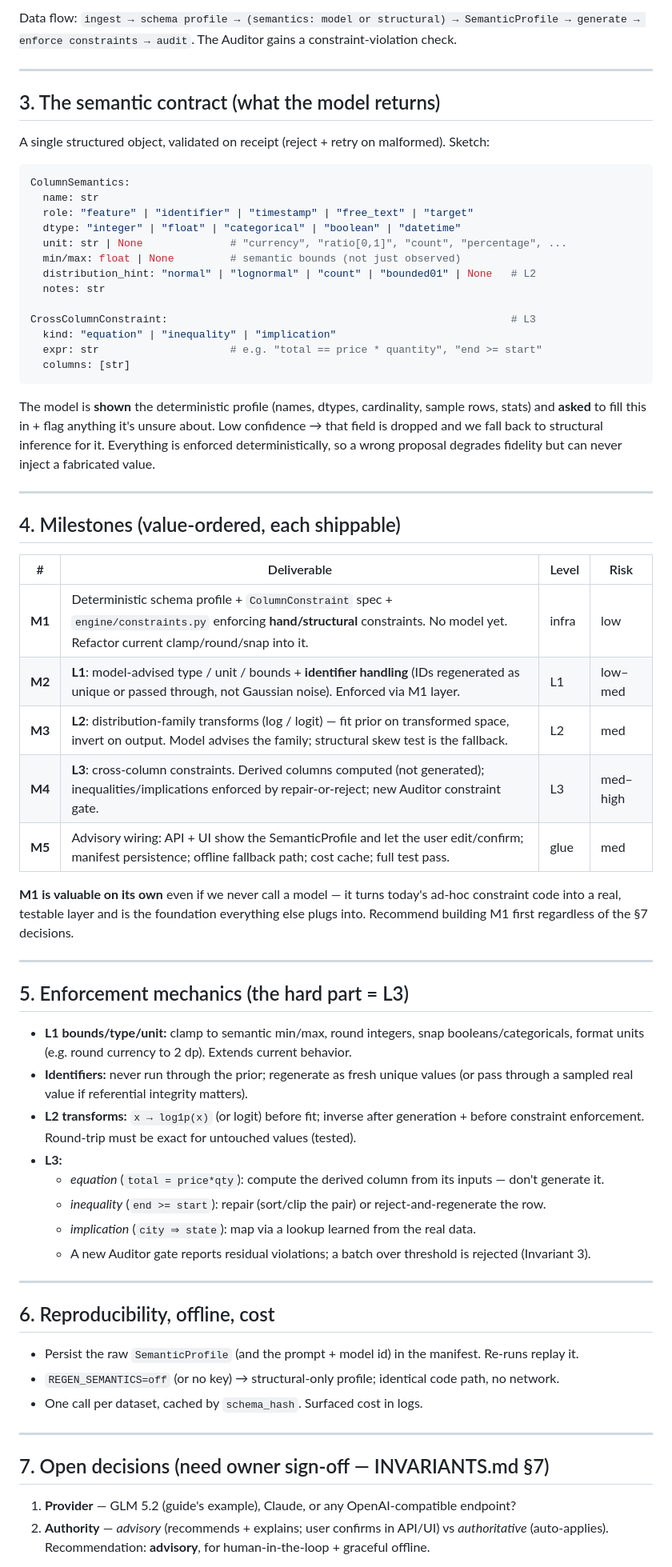
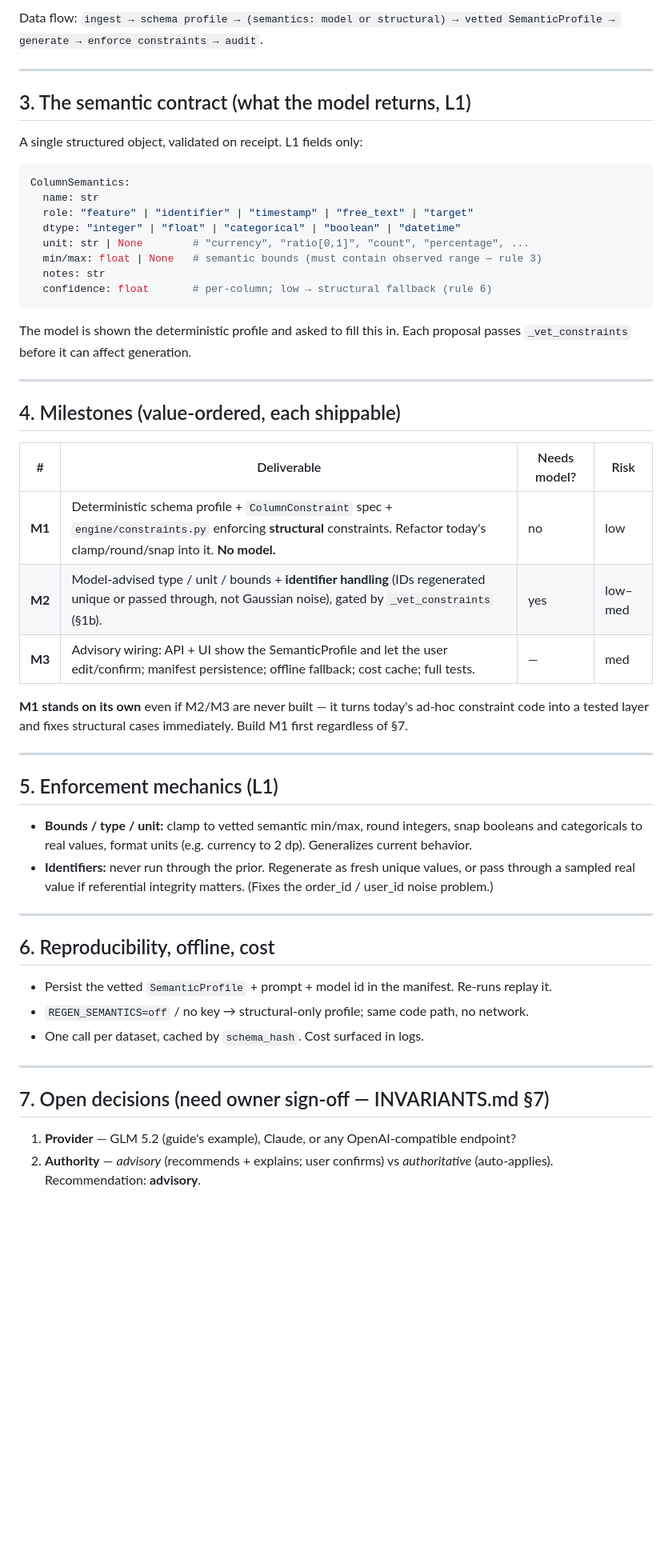
Before and after one commit to uz0000/regen-synth, a Markdown page: docs/SEMANTIC_FIDELITY_PLAN.md, the part around one of its changes. Shown at 80% size. Drawn GitHub-style; blank space fills up the shorter version.

````diff
--- a/docs/SEMANTIC_FIDELITY_PLAN.md
+++ b/docs/SEMANTIC_FIDELITY_PLAN.md
@@ -51,80 +90,63 @@ engine/prior, amplifier   Transforms (L2) applied here: fit on transformed space
 ```
 
-Data flow: `ingest → schema profile → (semantics: model or structural) → SemanticProfile →
-generate → enforce constraints → audit`. The Auditor gains a constraint-violation check.
+Data flow: `ingest → schema profile → (semantics: model or structural) → vetted SemanticProfile →
+generate → enforce constraints → audit`.
 
 ---
 
-## 3. The semantic contract (what the model returns)
+## 3. The semantic contract (what the model returns, L1)
 
-A single structured object, validated on receipt (reject + retry on malformed). Sketch:
+A single structured object, validated on receipt. L1 fields only:
 
 ```python
 ColumnSemantics:
   name: str
   role: "feature" | "identifier" | "timestamp" | "free_text" | "target"
   dtype: "integer" | "float" | "categorical" | "boolean" | "datetime"
-  unit: str | None              # "currency", "ratio[0,1]", "count", "percentage", ...
-  min/max: float | None         # semantic bounds (not just observed)
-  distribution_hint: "normal" | "lognormal" | "count" | "bounded01" | None   # L2
+  unit: str | None        # "currency", "ratio[0,1]", "count", "percentage", ...
+  min/max: float | None   # semantic bounds (must contain observed range — rule 3)
   notes: str
-
-CrossColumnConstraint:                                                       # L3
-  kind: "equation" | "inequality" | "implication"
-  expr: str                     # e.g. "total == price * quantity", "end >= start"
-  columns: [str]
+  confidence: float       # per-column; low → structural fallback (rule 6)
 ```
 
-The model is **shown** the deterministic profile (names, dtypes, cardinality, sample rows, stats)
-and **asked** to fill this in + flag anything it's unsure about. Low confidence → that field is
-dropped and we fall back to structural inference for it. Everything is enforced deterministically,
-so a wrong proposal degrades fidelity but can never inject a fabricated value.
+The model is shown the deterministic profile and asked to fill this in. Each proposal passes
+`_vet_constraints` before it can affect generation.
 
 ---
 
 ## 4. Milestones (value-ordered, each shippable)
 
-| # | Deliverable | Level | Risk |
-|---|-------------|-------|------|
-| **M1** | Deterministic schema profile + `ColumnConstraint` spec + `engine/constraints.py` enforcing **hand/structural** constraints. No model yet. Refactor current clamp/round/snap into it. | infra | low |
-| **M2** | **L1**: model-advised type / unit / bounds + **identifier handling** (IDs regenerated as unique or passed through, not Gaussian noise). Enforced via M1 layer. | L1 | low–med |
-| **M3** | **L2**: distribution-family transforms (log / logit) — fit prior on transformed space, invert on output. Model advises the family; structural skew test is the fallback. | L2 | med |
-| **M4** | **L3**: cross-column constraints. Derived columns computed (not generated); inequalities/implications enforced by repair-or-reject; new Auditor constraint gate. | L3 | med–high |
-| **M5** | Advisory wiring: API + UI show the SemanticProfile and let the user edit/confirm; manifest persistence; offline fallback path; cost cache; full test pass. | glue | med |
+| # | Deliverable | Needs model? | Risk |
+|---|-------------|--------------|------|
+| **M1** | Deterministic schema profile + `ColumnConstraint` spec + `engine/constraints.py` enforcing **structural** constraints. Refactor today's clamp/round/snap into it. **No model.** | no | low |
+| **M2** | Model-advised type / unit / bounds + **identifier handling** (IDs regenerated unique or passed through, not Gaussian noise), gated by `_vet_constraints` (§1b). | yes | low–med |
+| **M3** | Advisory wiring: API + UI show the SemanticProfile and let the user edit/confirm; manifest persistence; offline fallback; cost cache; full tests. | — | med |
 
-**M1 is valuable on its own** even if we never call a model — it turns today's ad-hoc constraint
-code into a real, testable layer and is the foundation everything else plugs into. Recommend
-building M1 first regardless of the §7 decisions.
+**M1 stands on its own** even if M2/M3 are never built — it turns today's ad-hoc constraint code into
+a tested layer and fixes structural cases immediately. Build M1 first regardless of §7.
 
 ---
 
-## 5. Enforcement mechanics (the hard part = L3)
+## 5. Enforcement mechanics (L1)
 
-- **L1 bounds/type/unit:** clamp to semantic min/max, round integers, snap booleans/categoricals,
-  format units (e.g. round currency to 2 dp). Extends current behavior.
-- **Identifiers:** never run through the prior; regenerate as fresh unique values (or pass through
-  a sampled real value if referential integrity matters).
-- **L2 transforms:** `x → log1p(x)` (or logit) before fit; inverse after generation + before
-  constraint enforcement. Round-trip must be exact for untouched values (tested).
-- **L3:**
-  - *equation* (`total = price*qty`): compute the derived column from its inputs — don't generate it.
-  - *inequality* (`end >= start`): repair (sort/clip the pair) or reject-and-regenerate the row.
-  - *implication* (`city ⇒ state`): map via a lookup learned from the real data.
-  - A new Auditor gate reports residual violations; a batch over threshold is rejected (Invariant 3).
+- **Bounds / type / unit:** clamp to vetted semantic min/max, round integers, snap booleans and
+  categoricals to real values, format units (e.g. currency to 2 dp). Generalizes current behavior.
+- **Identifiers:** never run through the prior. Regenerate as fresh unique values, or pass through a
+  sampled real value if referential integrity matters. (Fixes the order_id / user_id noise problem.)
 
 ---
 
 ## 6. Reproducibility, offline, cost
 
-- Persist the raw `SemanticProfile` (and the prompt + model id) in the manifest. Re-runs replay it.
-- `REGEN_SEMANTICS=off` (or no key) → structural-only profile; identical code path, no network.
-- One call per dataset, cached by `schema_hash`. Surfaced cost in logs.
+- Persist the vetted `SemanticProfile` + prompt + model id in the manifest. Re-runs replay it.
+- `REGEN_SEMANTICS=off` / no key → structural-only profile; same code path, no network.
+- One call per dataset, cached by `schema_hash`. Cost surfaced in logs.
 
 ---
 
 ## 7. Open decisions (need owner sign-off — INVARIANTS.md §7)
 
 1. **Provider** — GLM 5.2 (guide's example), Claude, or any OpenAI-compatible endpoint?
-2. **Authority** — *advisory* (recommends + explains; user confirms in API/UI) vs *authoritative*
-   (auto-applies). Recommendation: **advisory**, for human-in-the-loop + graceful offline.
+2. **Authority** — *advisory* (recommends + explains; user confirms) vs *authoritative* (auto-applies).
+   Recommendation: **advisory**.
 
````
Also changed, not shown: other parts of docs/SEMANTIC_FIDELITY_PLAN.md (+79 -63 lines).
